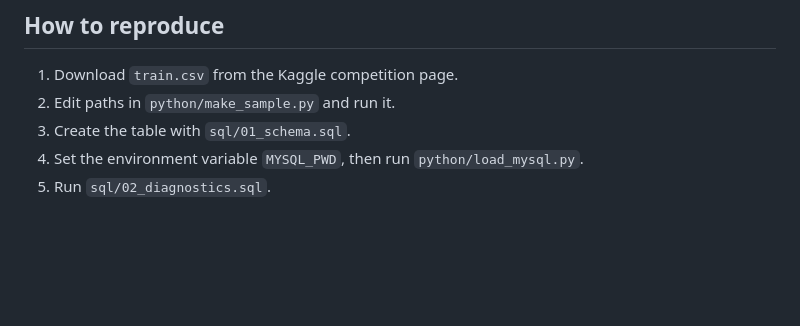
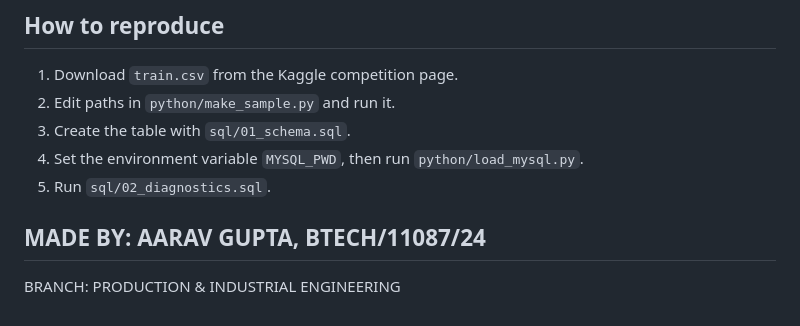
Before and after one commit to Aaravvv-git/FMCG-Inventory-Control-Tower, a Markdown page: README.md, the part around the change. GitHub-like rendering; blank space fills up the shorter version.

Commit message:
Update README with author and branch details
Added author and branch information to the README.

```diff
--- a/README.md
+++ b/README.md
@@ -61,3 +61,6 @@ If route 3005 returned at the same rate as the best route in its depot (6.54%) i
 3. Create the table with `sql/01_schema.sql`.
 4. Set the environment variable `MYSQL_PWD`, then run `python/load_mysql.py`.
 5. Run `sql/02_diagnostics.sql`.
+
+## MADE BY: AARAV GUPTA, BTECH/11087/24
+BRANCH: PRODUCTION & INDUSTRIAL ENGINEERING
```
